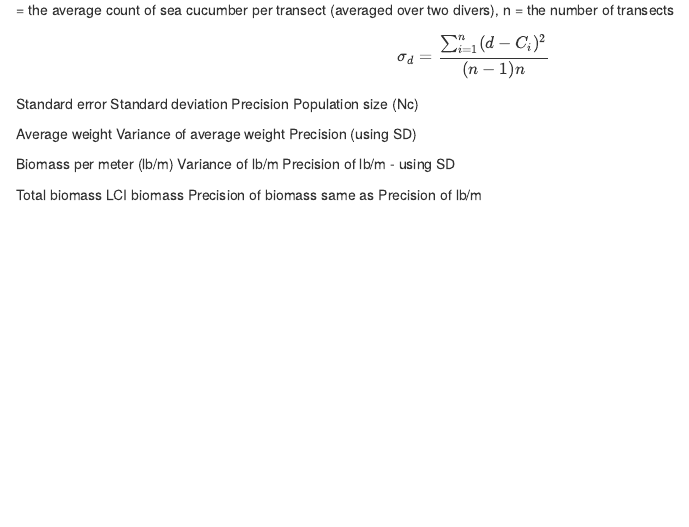
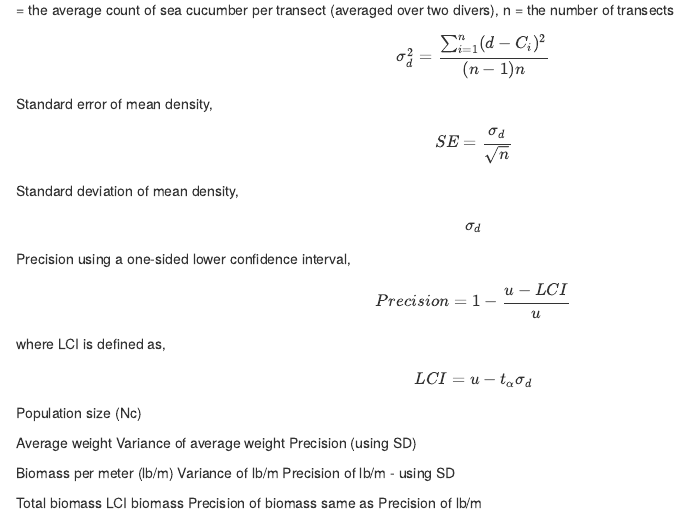
Before and after one commit to commfish/seacukes_southeast, an R Markdown document (biomass_review.Rmd): the page in a window 1100 px wide, from 620 px down. Rendered offline with R 4.5, knitr and Pandoc, with nearby package versions; some code elsewhere in the file could not run offline.

Commit message:
more equations SE, SD, and precision

```diff
--- a/biomass_review.Rmd
+++ b/biomass_review.Rmd
@@ -26,11 +26,13 @@ i = transect index,
 $$C_i$$ = the average count of sea cucumber per transect (averaged over two divers),
 n = the number of transects
 
-$$ \sigma_d = \frac{\sum_{i=1}^n (d - C_i)^2}{(n-1)n}$$
+$$ \sigma^2_d = \frac{\sum_{i=1}^n (d - C_i)^2}{(n-1)n}$$
 
-Standard error
-Standard deviation
-Precision
+Standard error of mean density, $$SE = \frac{\sigma_d}{\sqrt{n}}$$
+
+Standard deviation of mean density, $$ \sigma_d$$
+Precision using a one-sided lower confidence interval, $$Precision = 1- \frac{u - LCI}{u}$$
+where LCI is defined as, $$LCI =  u - t_\alpha\sigma_d $$
 Population size (Nc)
 
 Average weight
```
